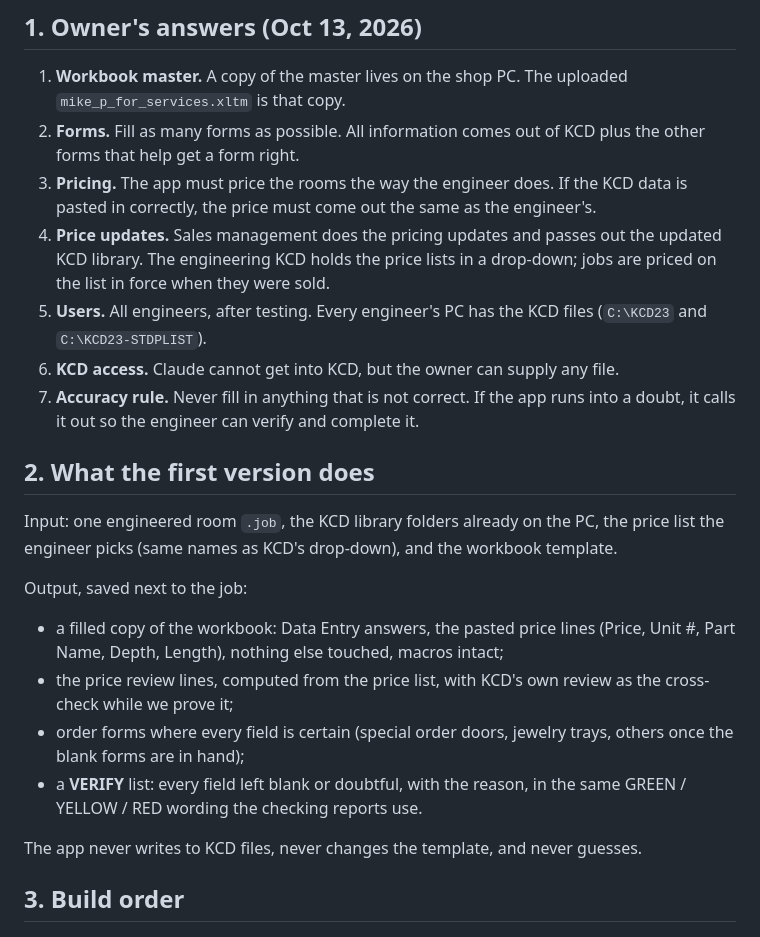
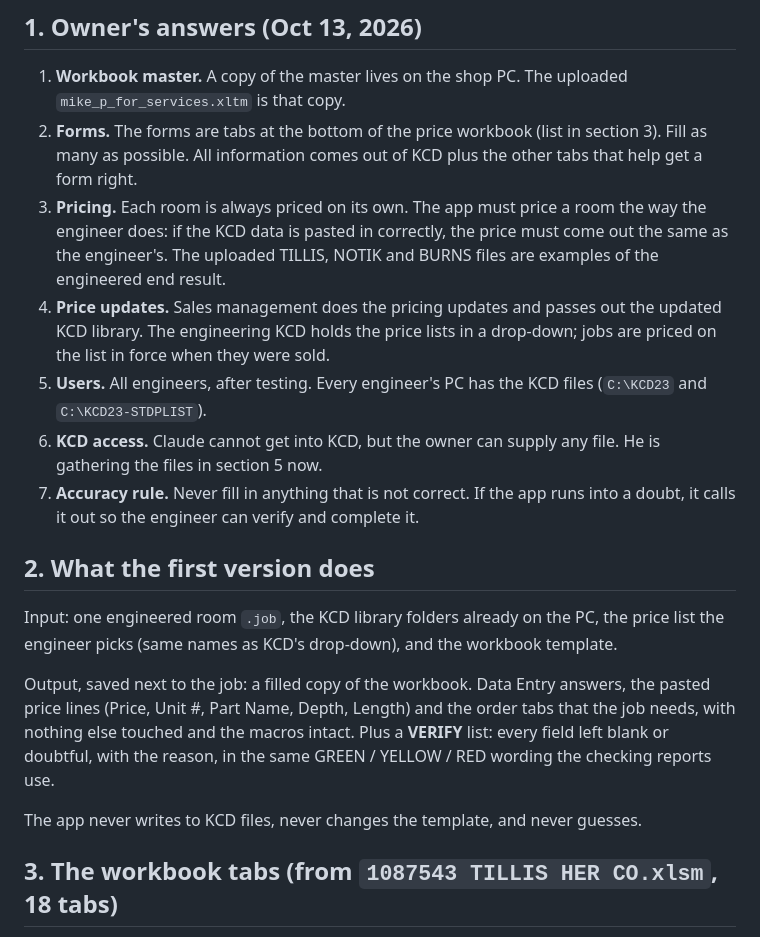
Before and after one commit to swordfishmp16-del/CFFTL-RUNS, a Markdown page: kcd-room-splitter/kcd-app-plan.md, the part around one of its changes. GitHub-like rendering.

```diff
--- a/kcd-room-splitter/kcd-app-plan.md
+++ b/kcd-room-splitter/kcd-app-plan.md
@@ -6,11 +6,11 @@ Written Oct 13, 2026 after the owner answered the phase-2 questions. Read `kcd-d
 ## 1. Owner's answers (Oct 13, 2026)
 
 1. **Workbook master.** A copy of the master lives on the shop PC. The uploaded `mike_p_for_services.xltm` is that copy.
-2. **Forms.** Fill as many forms as possible. All information comes out of KCD plus the other forms that help get a form right.
-3. **Pricing.** The app must price the rooms the way the engineer does. If the KCD data is pasted in correctly, the price must come out the same as the engineer's.
+2. **Forms.** The forms are tabs at the bottom of the price workbook (list in section 3). Fill as many as possible. All information comes out of KCD plus the other tabs that help get a form right.
+3. **Pricing.** Each room is always priced on its own. The app must price a room the way the engineer does: if the KCD data is pasted in correctly, the price must come out the same as the engineer's. The uploaded TILLIS, NOTIK and BURNS files are examples of the engineered end result.
 4. **Price updates.** Sales management does the pricing updates and passes out the updated KCD library. The engineering KCD holds the price lists in a drop-down; jobs are priced on the list in force when they were sold.
 5. **Users.** All engineers, after testing. Every engineer's PC has the KCD files (`C:\KCD23` and `C:\KCD23-STDPLIST`).
-6. **KCD access.** Claude cannot get into KCD, but the owner can supply any file.
+6. **KCD access.** Claude cannot get into KCD, but the owner can supply any file. He is gathering the files in section 5 now.
 7. **Accuracy rule.** Never fill in anything that is not correct. If the app runs into a doubt, it calls it out so the engineer can verify and complete it.
 
 ## 2. What the first version does
@@ -18,14 +18,12 @@ Written Oct 13, 2026 after the owner answered the phase-2 questions. Read `kcd-d
 Input: one engineered room `.job`, the KCD library folders already on the PC, the price list the engineer picks
 (same names as KCD's drop-down), and the workbook template.
 
-Output, saved next to the job:
-
-- a filled copy of the workbook: Data Entry answers, the pasted price lines (Price, Unit #, Part Name, Depth, Length), nothing else touched, macros intact;
-- the price review lines, computed from the price list, with KCD's own review as the cross-check while we prove it;
-- order forms where every field is certain (special order doors, jewelry trays, others once the blank forms are in hand);
-- a **VERIFY** list: every field left blank or doubtful, with the reason, in the same GREEN / YELLOW / RED wording the checking reports use.
+Output, saved next to the job: a filled copy of the workbook. Data Entry answers, the pasted price lines
+(Price, Unit #, Part Name, Depth, Length) and the order tabs that the job needs, with nothing else touched and
+the macros intact. Plus a **VERIFY** list: every field left blank or doubtful, with the reason, in the same
+GREEN / YELLOW / RED wording the checking reports use.
 
 The app never writes to KCD files, never changes the template, and never guesses.
 
-## 3. Build order
+## 3. The workbook tabs (from `1087543 TILLIS HER CO.xlsm`, 18 tabs)
 
```
Also changed, not shown: other parts of kcd-room-splitter/kcd-app-plan.md (+34 -9 lines).
